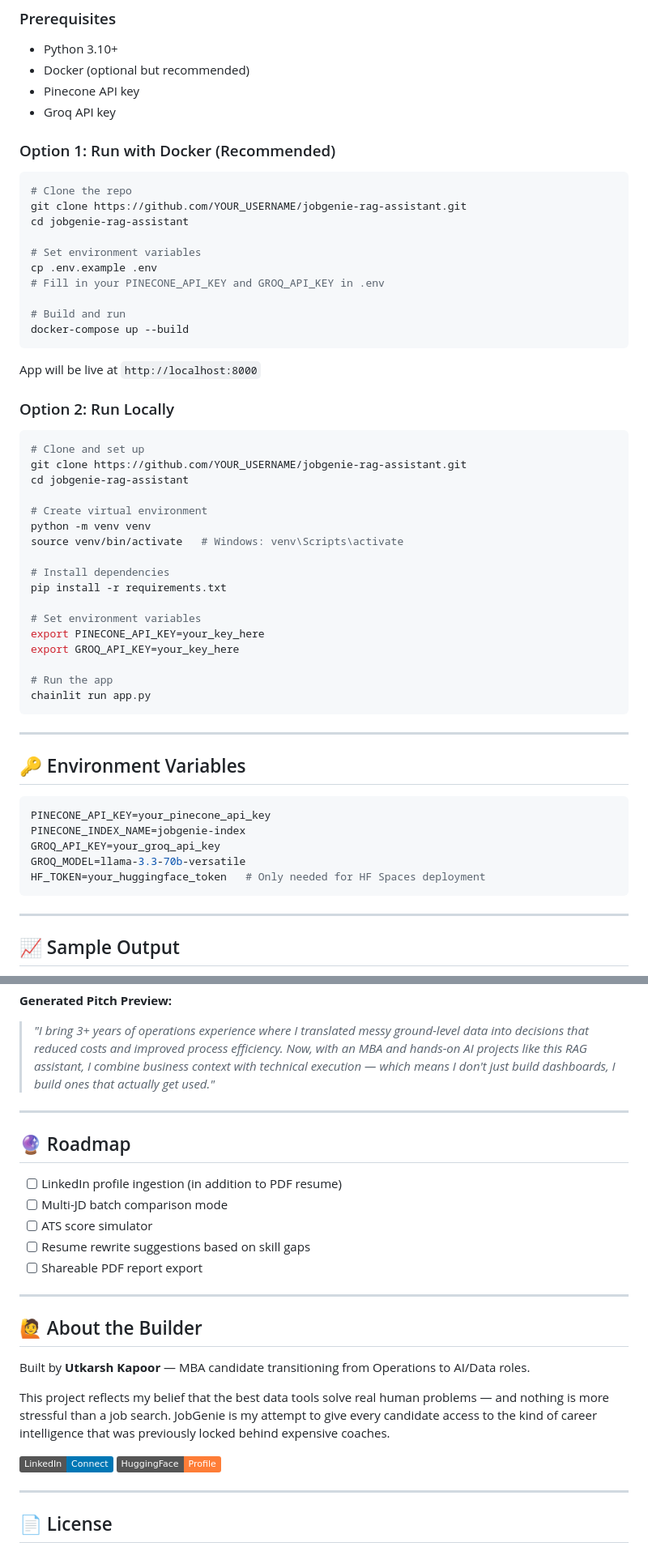
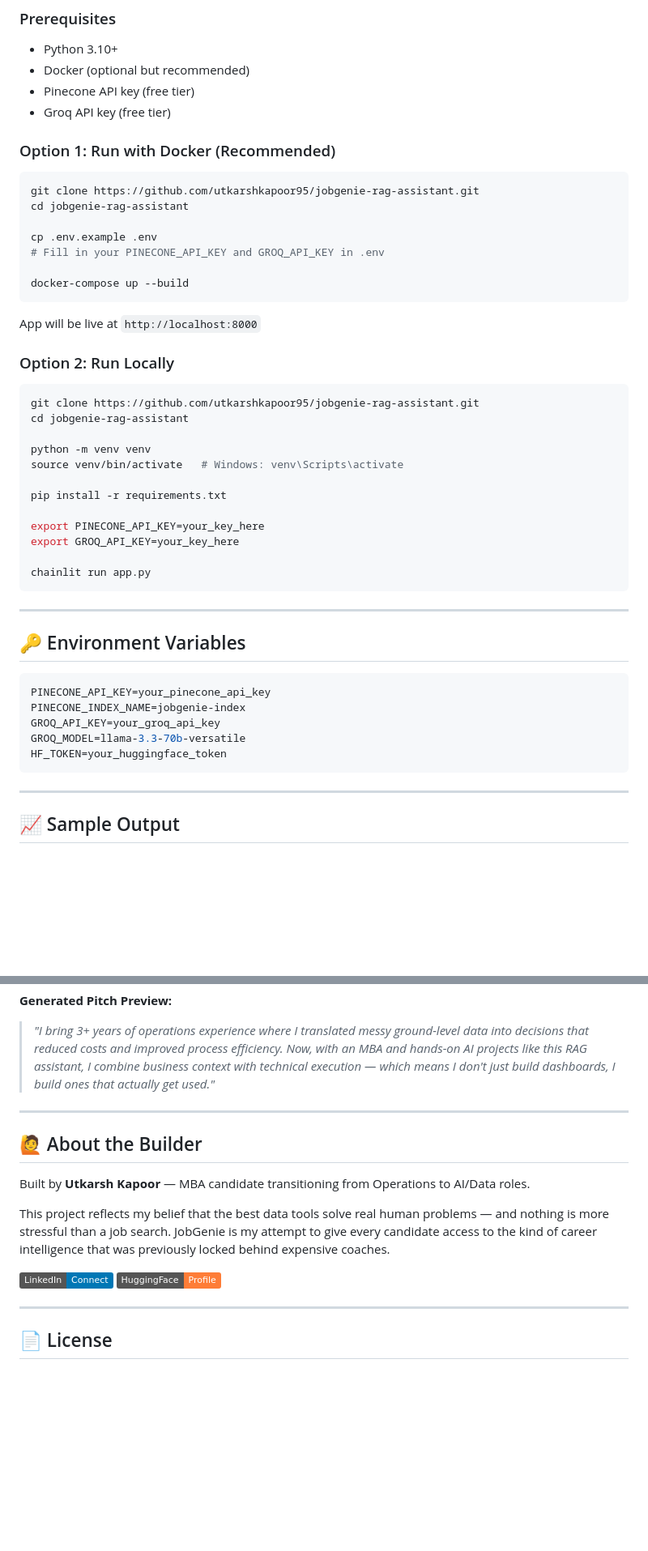
Before and after one commit to utkarshkapoor95/jobgenie-rag-assistant, a Markdown page: README.md, 2 parts joined by grey strips. Shown at 81% size. GitHub-like rendering; badges without logos; blank space fills up the shorter version.

Commit message:
fix: replace YOUR_USERNAME placeholder, fix LinkedIn link

````diff
--- a/README.md
+++ b/README.md
@@ -109,21 +109,18 @@ jobgenie-rag-assistant/
 ### Prerequisites
 - Python 3.10+
 - Docker (optional but recommended)
-- Pinecone API key
-- Groq API key
+- Pinecone API key (free tier)
+- Groq API key (free tier)
 
 ### Option 1: Run with Docker (Recommended)
 
 ```bash
-# Clone the repo
-git clone https://github.com/YOUR_USERNAME/jobgenie-rag-assistant.git
+git clone https://github.com/utkarshkapoor95/jobgenie-rag-assistant.git
 cd jobgenie-rag-assistant
 
-# Set environment variables
 cp .env.example .env
 # Fill in your PINECONE_API_KEY and GROQ_API_KEY in .env
 
-# Build and run
 docker-compose up --build
 ```
 
@@ -132,22 +129,17 @@ App will be live at `http://localhost:8000`
 ### Option 2: Run Locally
 
 ```bash
-# Clone and set up
-git clone https://github.com/YOUR_USERNAME/jobgenie-rag-assistant.git
+git clone https://github.com/utkarshkapoor95/jobgenie-rag-assistant.git
 cd jobgenie-rag-assistant
 
-# Create virtual environment
 python -m venv venv
 source venv/bin/activate   # Windows: venv\Scripts\activate
 
-# Install dependencies
 pip install -r requirements.txt
 
-# Set environment variables
 export PINECONE_API_KEY=your_key_here
 export GROQ_API_KEY=your_key_here
 
-# Run the app
 chainlit run app.py
 ```
 
@@ -160,7 +152,7 @@ PINECONE_API_KEY=your_pinecone_api_key
 PINECONE_INDEX_NAME=jobgenie-index
 GROQ_API_KEY=your_groq_api_key
 GROQ_MODEL=llama-3.3-70b-versatile
-HF_TOKEN=your_huggingface_token   # Only needed for HF Spaces deployment
+HF_TOKEN=your_huggingface_token
 ```
 
 ---
@@ -183,16 +175,6 @@ HF_TOKEN=your_huggingface_token   # Only needed for HF Spaces deployment
 
 ---
 
-## 🔮 Roadmap
-
-- [ ] LinkedIn profile ingestion (in addition to PDF resume)
-- [ ] Multi-JD batch comparison mode
-- [ ] ATS score simulator
-- [ ] Resume rewrite suggestions based on skill gaps
-- [ ] Shareable PDF report export
-
----
-
 ## 🙋 About the Builder
 
 Built by **Utkarsh Kapoor** — MBA candidate transitioning from Operations to AI/Data roles.
````
Also changed, not shown: other parts of README.md (+1 -1 lines).
